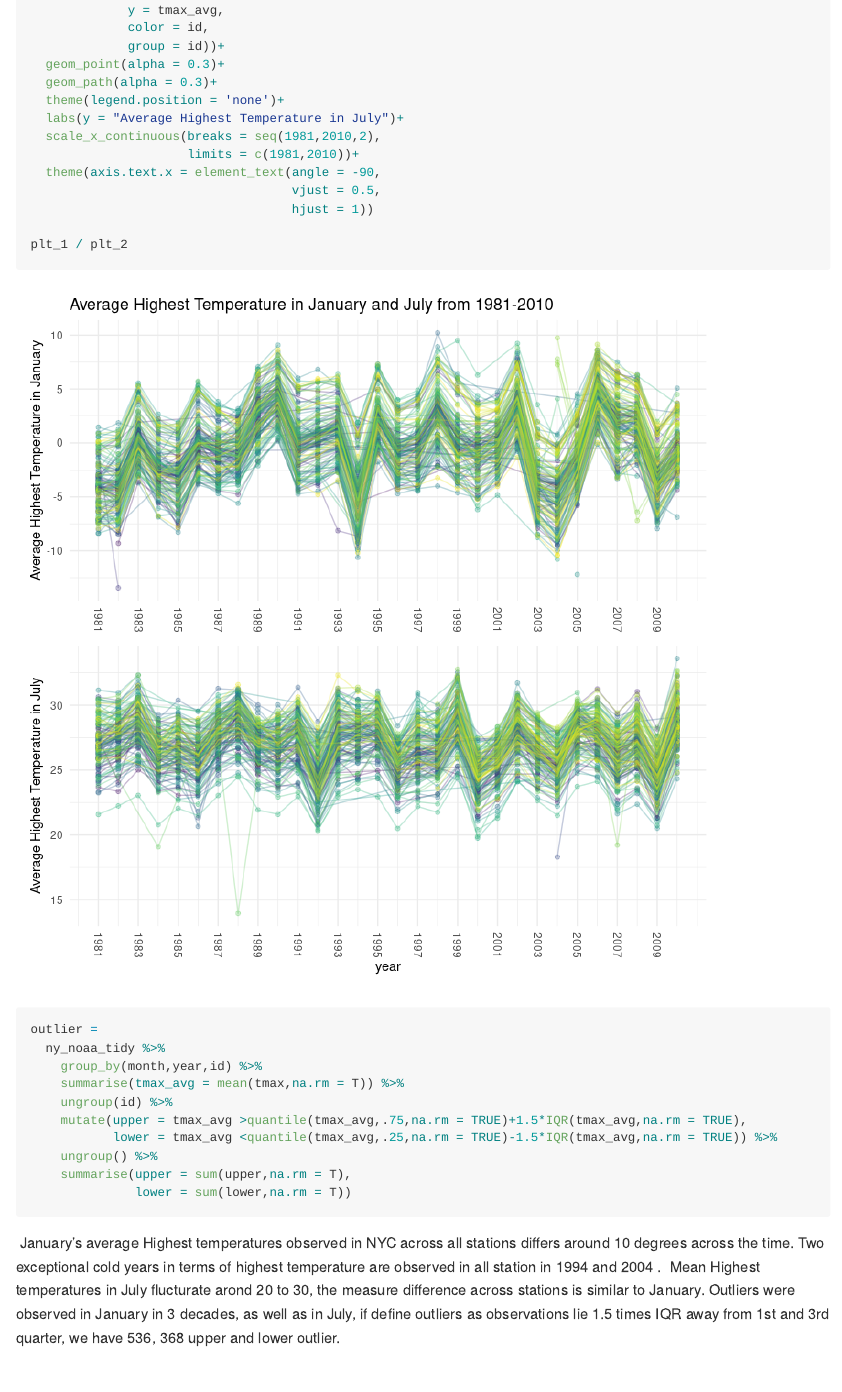
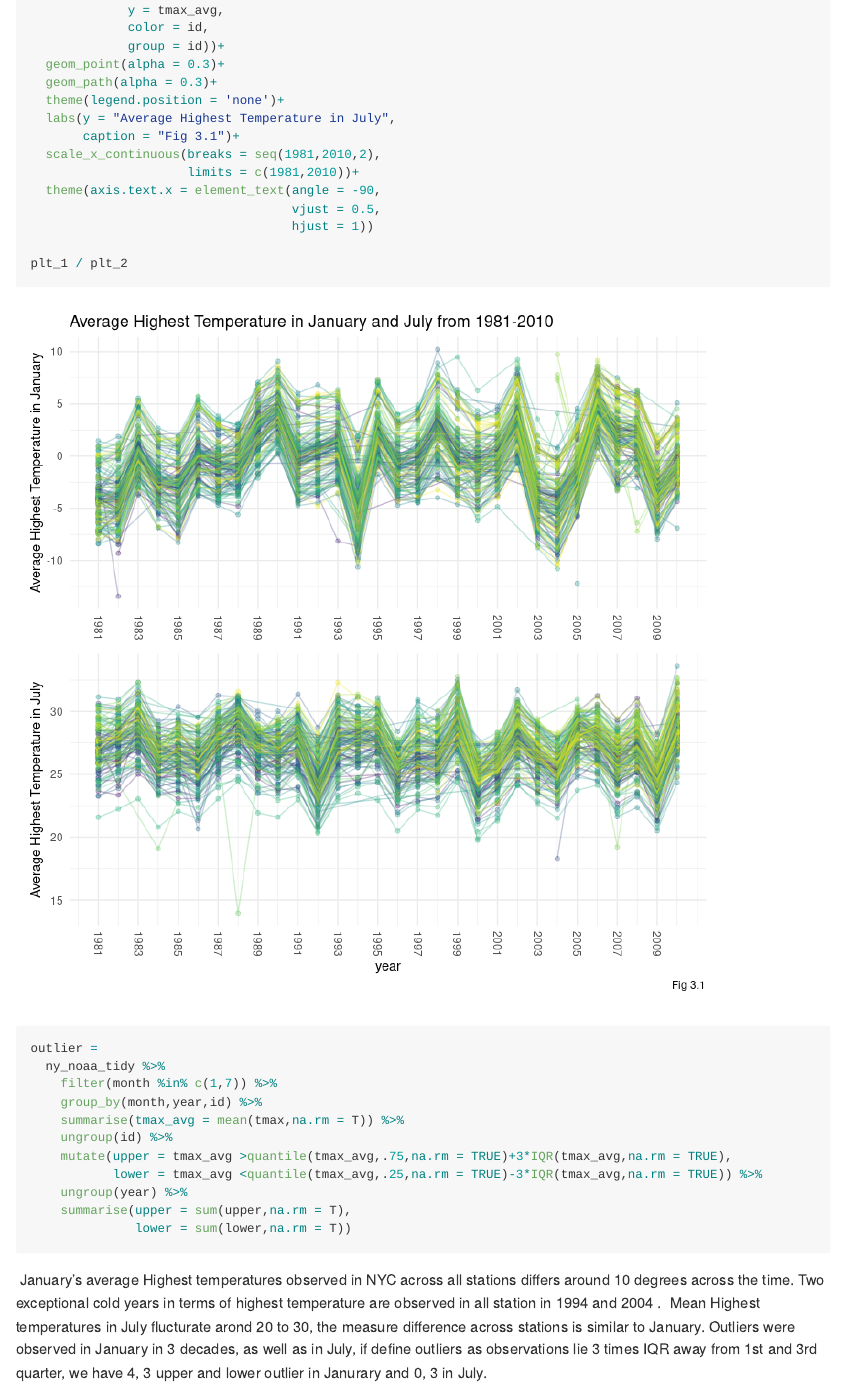
Before and after one commit to zl2974/P8105_hw3_zl2974, an R Markdown document (P8105_hw3_zl2974.Rmd): the page in a window 1100 px wide, from 10520 px down. The pictures show the output file P8105_hw3_zl2974.md that the author committed with the source, drawn offline in the style of GitHub.

Commit message:
to 3 IQR

````diff
--- a/P8105_hw3_zl2974.Rmd
+++ b/P8105_hw3_zl2974.Rmd
@@ -262,7 +262,8 @@ plt_2 =
   geom_point(alpha = 0.3)+
   geom_path(alpha = 0.3)+
   theme(legend.position = 'none')+
-  labs(y = "Average Highest Temperature in July")+
+  labs(y = "Average Highest Temperature in July",
+       caption = "Fig 3.1")+
   scale_x_continuous(breaks = seq(1981,2010,2),
                      limits = c(1981,2010))+
   theme(axis.text.x = element_text(angle = -90,
@@ -273,19 +274,20 @@ plt_1 / plt_2
 
 outlier =
   ny_noaa_tidy %>%
+    filter(month %in% c(1,7)) %>%
     group_by(month,year,id) %>%
     summarise(tmax_avg = mean(tmax,na.rm = T)) %>%
     ungroup(id) %>%
-    mutate(upper = tmax_avg >quantile(tmax_avg,.75,na.rm = TRUE)+1.5*IQR(tmax_avg,na.rm = TRUE),
-           lower = tmax_avg <quantile(tmax_avg,.25,na.rm = TRUE)-1.5*IQR(tmax_avg,na.rm = TRUE)) %>%
-    ungroup() %>%
+    mutate(upper = tmax_avg >quantile(tmax_avg,.75,na.rm = TRUE)+3*IQR(tmax_avg,na.rm = TRUE),
+           lower = tmax_avg <quantile(tmax_avg,.25,na.rm = TRUE)-3*IQR(tmax_avg,na.rm = TRUE)) %>%
+    ungroup(year) %>%
     summarise(upper = sum(upper,na.rm = T),
               lower = sum(lower,na.rm = T))
 ```
 
 \ January's average Highest temperatures observed in NYC across all stations differs around 10 degrees across the time. Two exceptional cold years in terms of highest temperature are observed in all station in
 `r ny_noaa_tidy %>% filter(month == 1)%>% group_by(year) %>% summarise(tmax = (mean(tmax,na.rm = T))) %>% mutate(rank = min_rank(tmax)) %>% slice_min(rank,n=2) %>% pull(year) %>% paste(collapse=" and ")`
-. \ Mean Highest temperatures in July flucturate arond 20 to 30, the measure difference across stations is similar to January. Outliers were observed in January in 3 decades, as well as in July, if define outliers as observations lie 1.5 times IQR away from 1st and 3rd quarter, we have `r paste(outlier,collapse = ", ")` upper and lower outlier.
+. \ Mean Highest temperatures in July flucturate arond 20 to 30, the measure difference across stations is similar to January. Outliers were observed in January in 3 decades, as well as in July, if define outliers as observations lie 3 times IQR away from 1st and 3rd quarter, we have `r paste(outlier %>% filter(month == 1) %>% select(-month),collapse = ", ")` upper and lower outlier in Janurary and `r paste(outlier %>% filter(month == 7) %>% select(-month),collapse = ", ")` in July.
 
 
 ```{r t_n_snow, fig.width=8,fig.height=8}
````
Also changed, not shown: P8105_hw3_zl2974.md, P8105_hw3_zl2974_files/figure-gfm/plot_2_panel_max-1.png.
